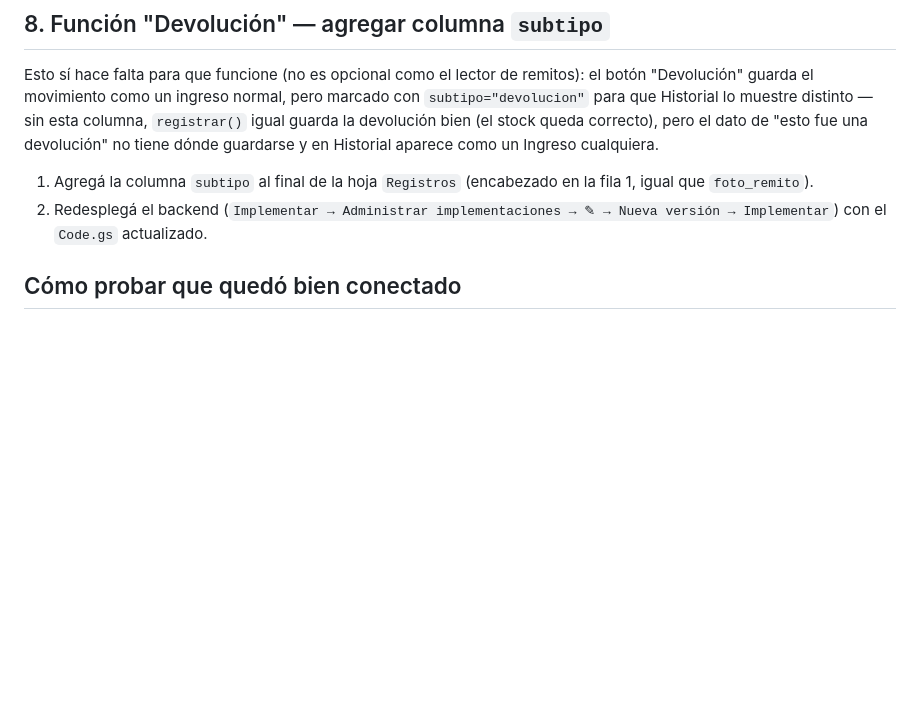
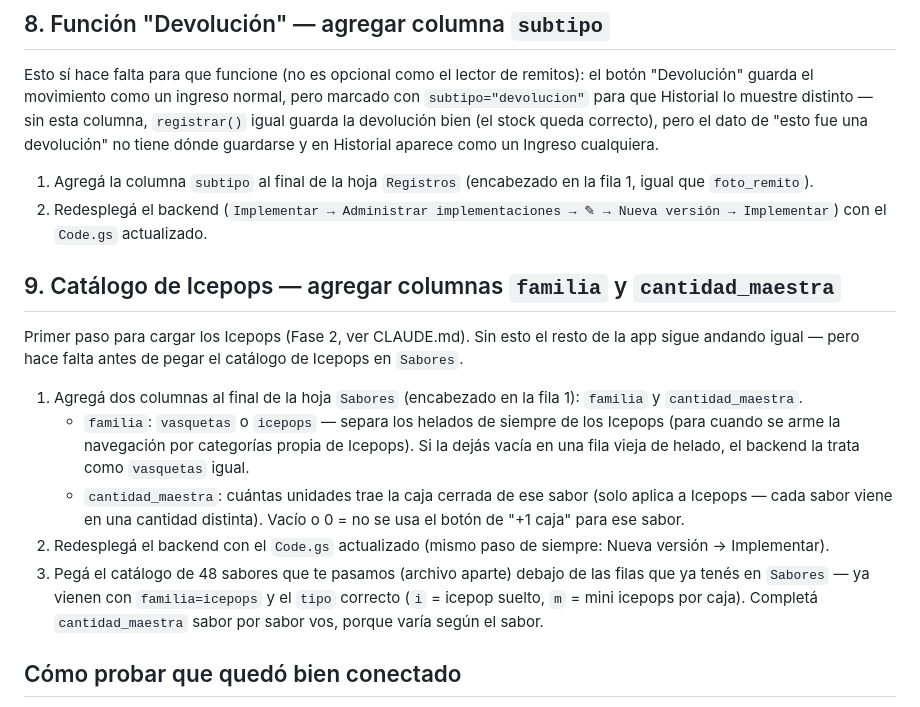
Before and after one commit to siscap-luccianos/camara-luccianos, a Markdown page: apps-script/README.md, the part around the change. Rendered like a GitHub page; blank space fills up the shorter version.

```diff
--- a/apps-script/README.md
+++ b/apps-script/README.md
@@ -72,6 +72,16 @@ Esto sí hace falta para que funcione (no es opcional como el lector de remitos)
 
 1. Agregá la columna `subtipo` al final de la hoja `Registros` (encabezado en la fila 1, igual que `foto_remito`).
 2. Redesplegá el backend (`Implementar → Administrar implementaciones → ✎ → Nueva versión → Implementar`) con el `Code.gs` actualizado.
+
+## 9. Catálogo de Icepops — agregar columnas `familia` y `cantidad_maestra`
+
+Primer paso para cargar los Icepops (Fase 2, ver CLAUDE.md). Sin esto el resto de la app sigue andando igual — pero hace falta antes de pegar el catálogo de Icepops en `Sabores`.
+
+1. Agregá dos columnas al final de la hoja `Sabores` (encabezado en la fila 1): `familia` y `cantidad_maestra`.
+   - `familia`: `vasquetas` o `icepops` — separa los helados de siempre de los Icepops (para cuando se arme la navegación por categorías propia de Icepops). Si la dejás vacía en una fila vieja de helado, el backend la trata como `vasquetas` igual.
+   - `cantidad_maestra`: cuántas unidades trae la caja cerrada de ese sabor (solo aplica a Icepops — cada sabor viene en una cantidad distinta). Vacío o 0 = no se usa el botón de "+1 caja" para ese sabor.
+2. Redesplegá el backend con el `Code.gs` actualizado (mismo paso de siempre: Nueva versión → Implementar).
+3. Pegá el catálogo de 48 sabores que te pasamos (archivo aparte) debajo de las filas que ya tenés en `Sabores` — ya vienen con `familia=icepops` y el `tipo` correcto (`i` = icepop suelto, `m` = mini icepops por caja). Completá `cantidad_maestra` sabor por sabor vos, porque varía según el sabor.
 
 ## Cómo probar que quedó bien conectado
 
```
Also changed, not shown: CLAUDE.md (+11 -9 lines).
